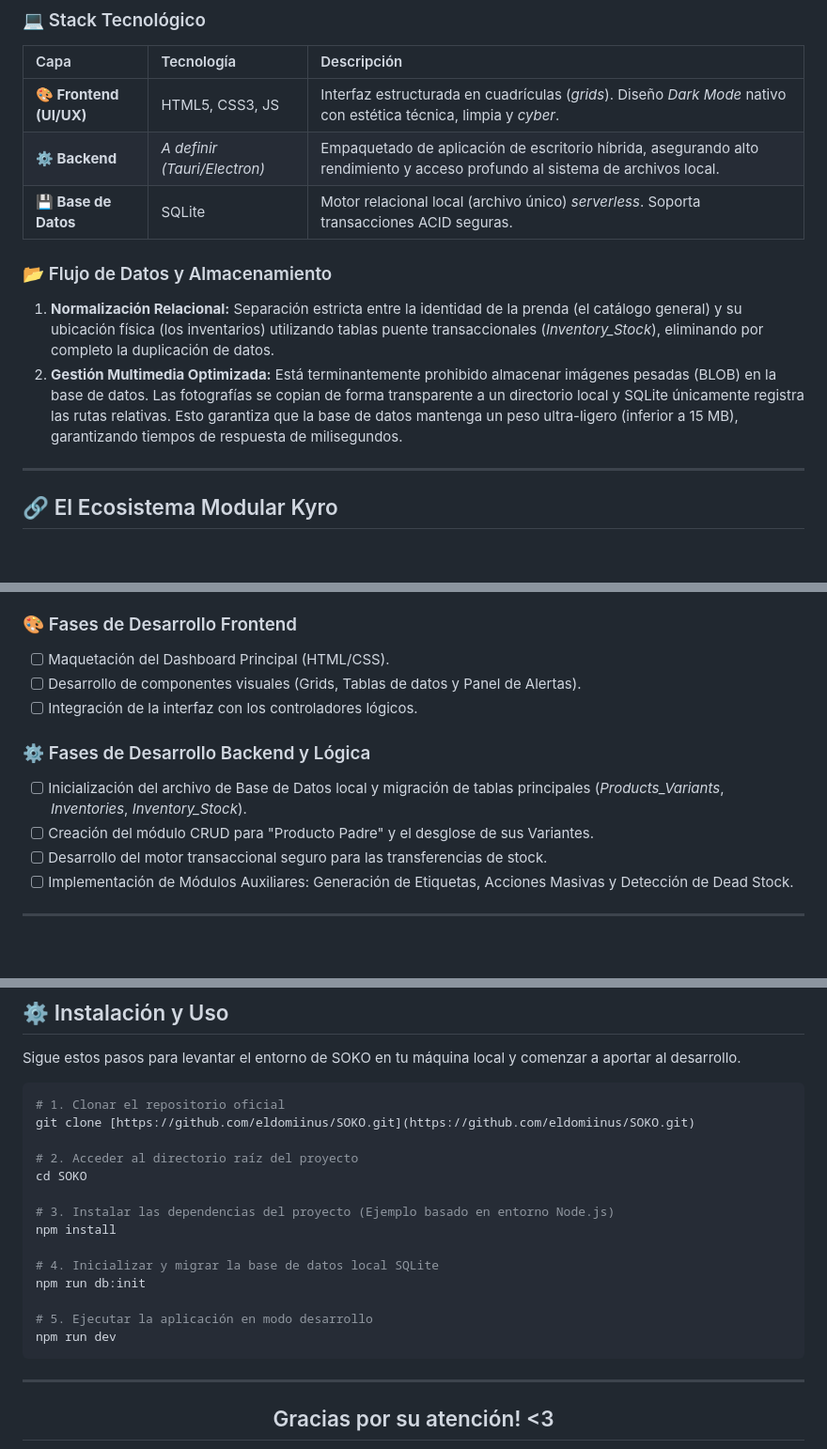
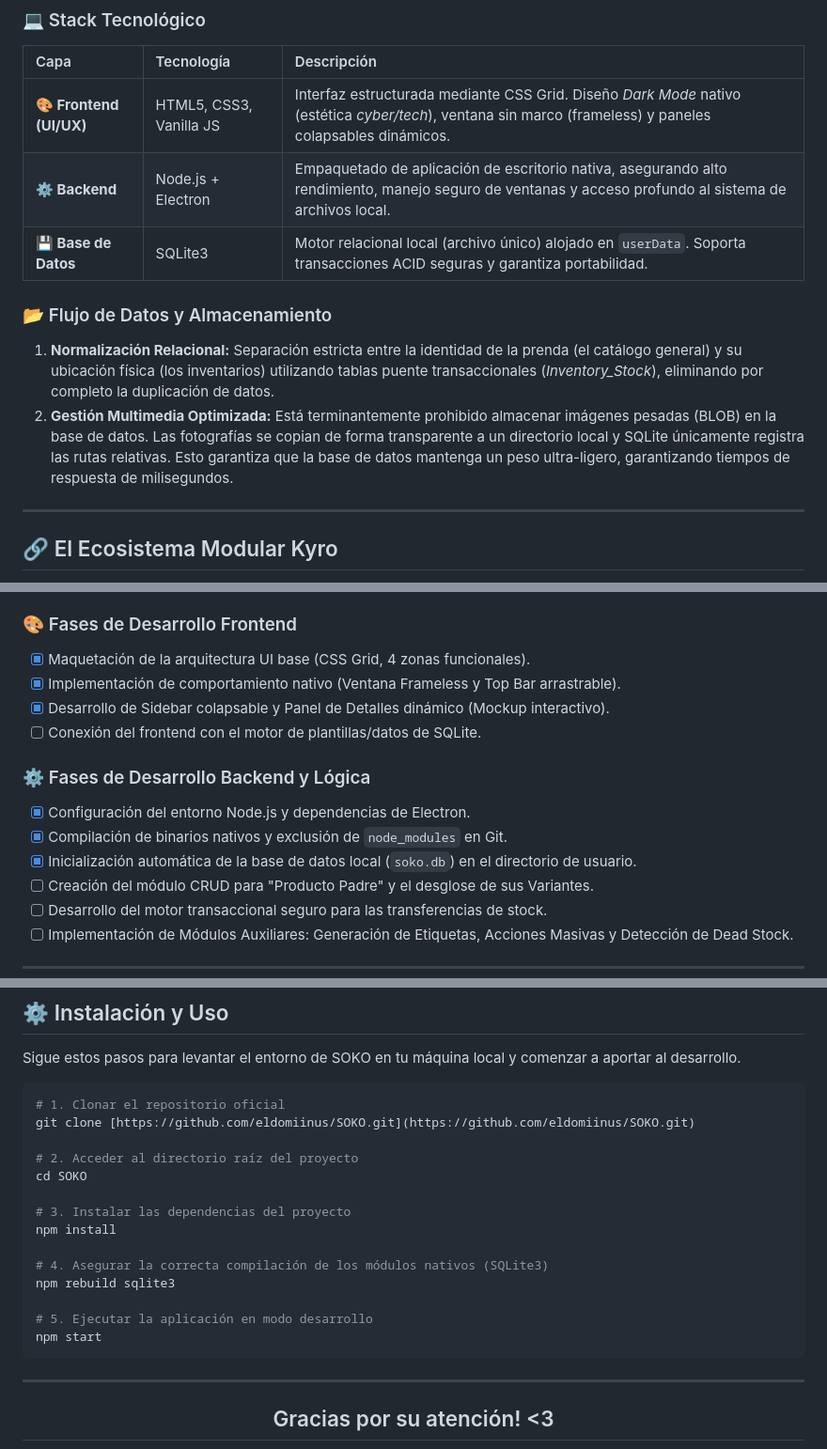
Before and after one commit to eldomiinus/SOKO, a Markdown page: README.md, 3 parts joined by grey strips. Shown at 94% size. Drawn GitHub-style; blank space fills up the shorter version.

Commit message:
feat: Actualizar README.md con información sobre Electron y mejoras en la arquitectura

````diff
--- a/README.md
+++ b/README.md
@@ -38,13 +38,13 @@ SOKO está concebido bajo una arquitectura **Offline-First**, priorizando el ren
 
 | Capa | Tecnología | Descripción |
 | :--- | :--- | :--- |
-| **🎨 Frontend (UI/UX)** | HTML5, CSS3, JS | Interfaz estructurada en cuadrículas (*grids*). Diseño *Dark Mode* nativo con estética técnica, limpia y *cyber*. |
-| **⚙️ Backend** | *A definir (Tauri/Electron)* | Empaquetado de aplicación de escritorio híbrida, asegurando alto rendimiento y acceso profundo al sistema de archivos local. |
-| **💾 Base de Datos** | SQLite | Motor relacional local (archivo único) *serverless*. Soporta transacciones ACID seguras. |
+| **🎨 Frontend (UI/UX)** | HTML5, CSS3, Vanilla JS | Interfaz estructurada mediante CSS Grid. Diseño *Dark Mode* nativo (estética *cyber/tech*), ventana sin marco (frameless) y paneles colapsables dinámicos. |
+| **⚙️ Backend** | Node.js + Electron | Empaquetado de aplicación de escritorio nativa, asegurando alto rendimiento, manejo seguro de ventanas y acceso profundo al sistema de archivos local. |
+| **💾 Base de Datos** | SQLite3 | Motor relacional local (archivo único) alojado en `userData`. Soporta transacciones ACID seguras y garantiza portabilidad. |
 
 ### 📂 Flujo de Datos y Almacenamiento
 1. **Normalización Relacional:** Separación estricta entre la identidad de la prenda (el catálogo general) y su ubicación física (los inventarios) utilizando tablas puente transaccionales (*Inventory_Stock*), eliminando por completo la duplicación de datos.
-2. **Gestión Multimedia Optimizada:** Está terminantemente prohibido almacenar imágenes pesadas (BLOB) en la base de datos. Las fotografías se copian de forma transparente a un directorio local y SQLite únicamente registra las rutas relativas. Esto garantiza que la base de datos mantenga un peso ultra-ligero (inferior a 15 MB), garantizando tiempos de respuesta de milisegundos.
+2. **Gestión Multimedia Optimizada:** Está terminantemente prohibido almacenar imágenes pesadas (BLOB) en la base de datos. Las fotografías se copian de forma transparente a un directorio local y SQLite únicamente registra las rutas relativas. Esto garantiza que la base de datos mantenga un peso ultra-ligero, garantizando tiempos de respuesta de milisegundos.
 
 ---
 
@@ -67,12 +67,15 @@ SOKO está diseñado con una arquitectura modular para posicionarse como el núc
 - [x] Diseño arquitectónico del Ecosistema Modular Kyro (SOKO, POS y KURA).
 
 ### 🎨 Fases de Desarrollo Frontend
-- [ ] Maquetación del Dashboard Principal (HTML/CSS).
-- [ ] Desarrollo de componentes visuales (Grids, Tablas de datos y Panel de Alertas).
-- [ ] Integración de la interfaz con los controladores lógicos.
+- [x] Maquetación de la arquitectura UI base (CSS Grid, 4 zonas funcionales).
+- [x] Implementación de comportamiento nativo (Ventana Frameless y Top Bar arrastrable).
+- [x] Desarrollo de Sidebar colapsable y Panel de Detalles dinámico (Mockup interactivo).
+- [ ] Conexión del frontend con el motor de plantillas/datos de SQLite.
 
 ### ⚙️ Fases de Desarrollo Backend y Lógica
-- [ ] Inicialización del archivo de Base de Datos local y migración de tablas principales (*Products_Variants*, *Inventories*, *Inventory_Stock*).
+- [x] Configuración del entorno Node.js y dependencias de Electron.
+- [x] Compilación de binarios nativos y exclusión de `node_modules` en Git.
+- [x] Inicialización automática de la base de datos local (`soko.db`) en el directorio de usuario.
 - [ ] Creación del módulo CRUD para "Producto Padre" y el desglose de sus Variantes.
 - [ ] Desarrollo del motor transaccional seguro para las transferencias de stock.
 - [ ] Implementación de Módulos Auxiliares: Generación de Etiquetas, Acciones Masivas y Detección de Dead Stock.
@@ -90,14 +93,14 @@ git clone [https://github.com/eldomiinus/SOKO.git](https://github.com/eldomiinus
 # 2. Acceder al directorio raíz del proyecto
 cd SOKO
 
-# 3. Instalar las dependencias del proyecto (Ejemplo basado en entorno Node.js)
+# 3. Instalar las dependencias del proyecto
 npm install
 
-# 4. Inicializar y migrar la base de datos local SQLite
-npm run db:init
+# 4. Asegurar la correcta compilación de los módulos nativos (SQLite3)
+npm rebuild sqlite3
 
 # 5. Ejecutar la aplicación en modo desarrollo
-npm run dev
+npm start
 ```
 
 ---
````
Also changed, not shown: other parts of README.md (+1 -1 lines).
